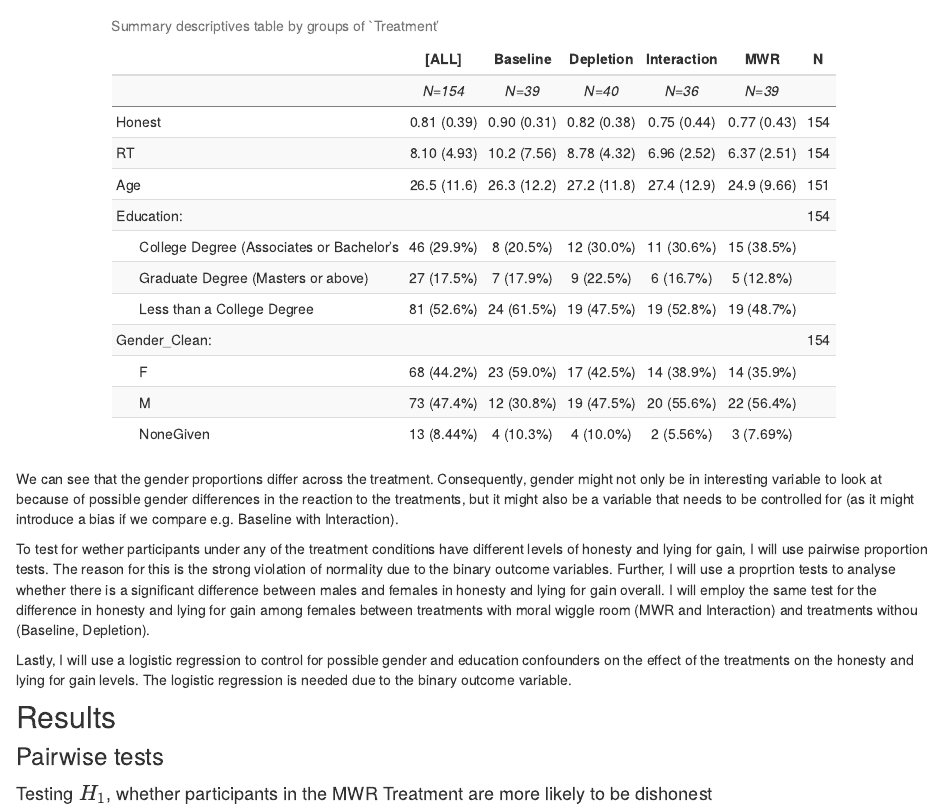
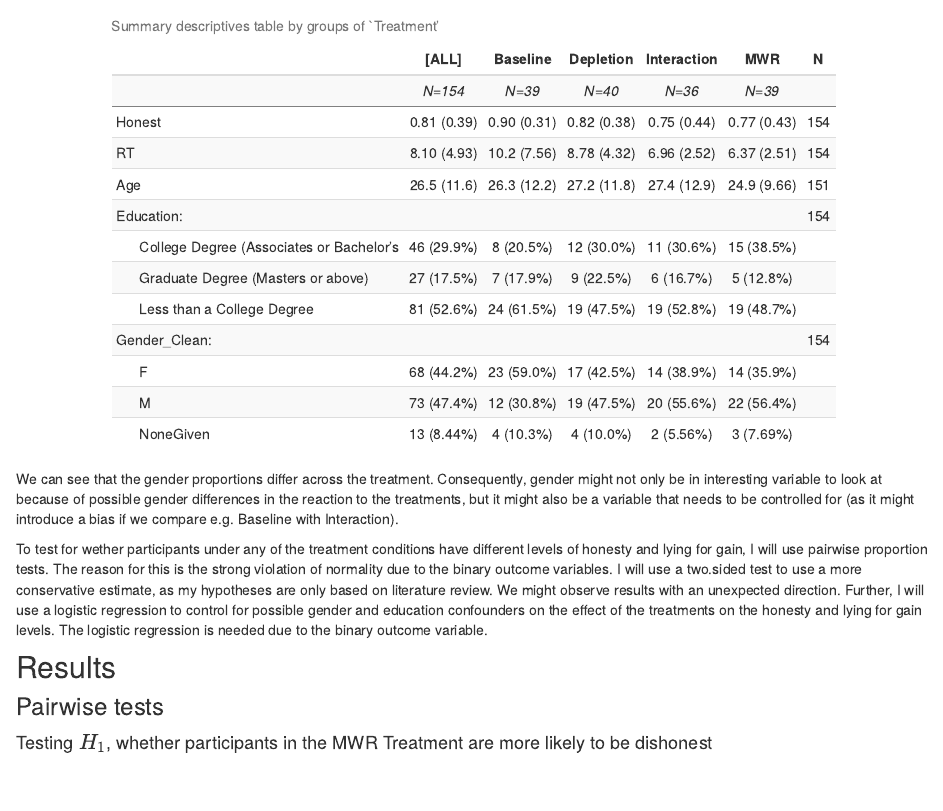
Before and after one commit to lfbosch/lfbosch, an R Markdown document (FinalProject.Rmd): the page in a window 1100 px wide, from 2630 px down. The pictures show the output file FinalProject.html that the author committed with the source, opened offline; library style sheets and scripts come from the installed R packages.

Commit message:
Final Version

```diff
--- a/FinalProject.Rmd
+++ b/FinalProject.Rmd
@@ -170,10 +170,8 @@ export2md(desc2FM)
 
 
 
-To test for wether participants under any of the treatment conditions have different levels of honesty and lying for gain, I will use pairwise proportion tests. The reason for this is the strong violation of normality due to the binary outcome variables.
-Further, I will use a proprtion tests to analyse whether there is a significant difference between males and females in honesty and lying for gain overall. I will employ the same test for the difference in honesty and lying for gain among females between treatments with moral wiggle room (MWR and Interaction) and treatments withou (Baseline, Depletion).
-
-Lastly, I will use a logistic regression to control for possible gender and education confounders on the effect of the treatments on the honesty and lying for gain levels. The logistic regression is needed due to the binary outcome variable.
+To test for wether participants under any of the treatment conditions have different levels of honesty and lying for gain, I will use pairwise proportion tests. The reason for this is the strong violation of normality due to the binary outcome variables. I will use a two.sided test to use a more conservative estimate, as my hypotheses are only based on literature review. We might observe results with an unexpected direction.
+Further, I will use a logistic regression to control for possible gender and education confounders on the effect of the treatments on the honesty and lying for gain levels. The logistic regression is needed due to the binary outcome variable.
 
 
 ## Results
```
Also changed, not shown: index.Rmd (+1 -0 lines), FinalProject.html, index.html.
